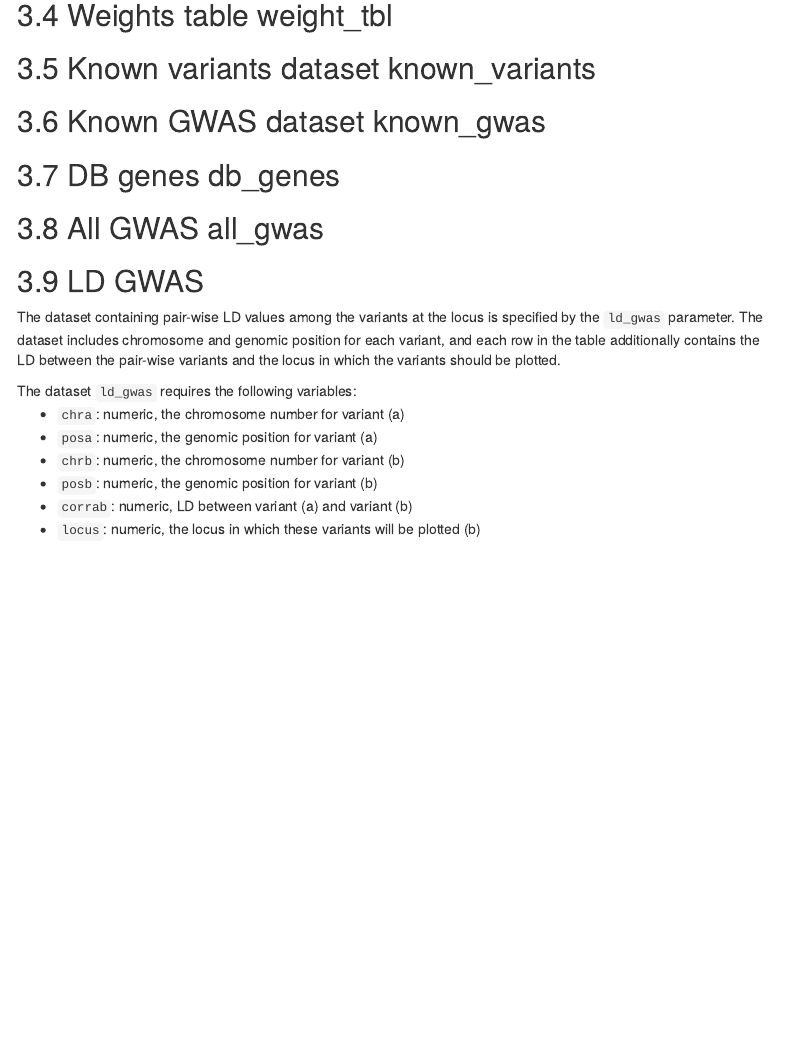
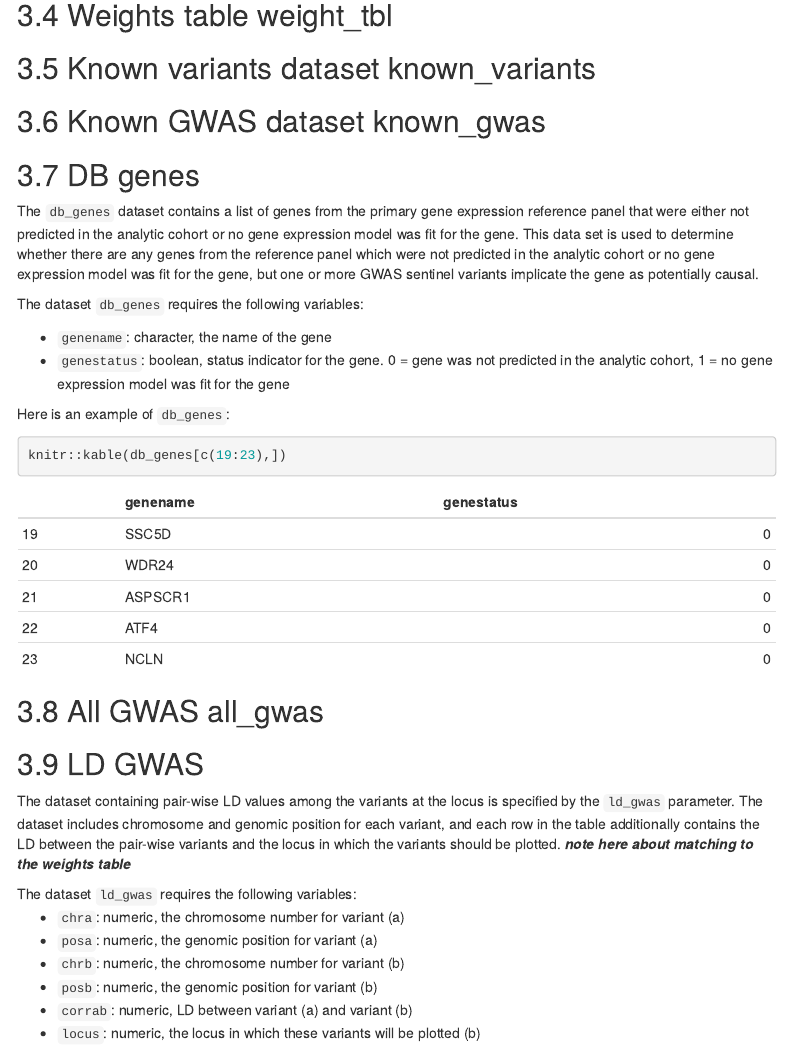
Before and after one commit to amanda-tapia/LocusXcanR, an R Markdown document (vignettes/my-vignette.Rmd): the page in a window 1100 px wide, from 3220 px down. Rendered offline with R 4.5, knitr and Pandoc, with nearby package versions; some code elsewhere in the file could not run offline; menus at the side of the page are left out.

Commit message:
updated db_genes description

````diff
--- a/vignettes/my-vignette.Rmd
+++ b/vignettes/my-vignette.Rmd
@@ -169,13 +171,28 @@ knitr::kable(M[1:5,1:5])
 
 ## Known GWAS dataset known_gwas
 
-## DB genes db_genes
+## DB genes
+
+The `db_genes` dataset contains a list of genes from the primary gene expression reference panel that were either not predicted in the analytic cohort or no gene expression model was fit for the gene. This data set is used to determine whether there are any genes from the reference panel which were not predicted in the analytic cohort or no gene expression model was fit for the gene, but one or more GWAS sentinel variants implicate the gene as potentially causal.
+
+The dataset `db_genes` requires the following variables:
+
+<ul>
+  <li>`genename`: character, the name of the gene</li>
+
+  <li>`genestatus`: boolean, status indicator for the gene. 0 = gene was not predicted in the analytic cohort, 1 = no gene expression model was fit for the gene </li>
+</ul>
+
+Here is an example of `db_genes`:
+```{r}
+knitr::kable(db_genes[c(19:23),])
+```
 
 ## All GWAS all_gwas
 
 ## LD GWAS
 
-The dataset containing pair-wise LD values among the variants at the locus is specified by the `ld_gwas` parameter. The dataset includes chromosome and genomic position for each variant, and each row in the table additionally contains the LD between the pair-wise variants and the locus in which the variants should be plotted.
+The dataset containing pair-wise LD values among the variants at the locus is specified by the `ld_gwas` parameter. The dataset includes chromosome and genomic position for each variant, and each row in the table additionally contains the LD between the pair-wise variants and the locus in which the variants should be plotted. ***note here about matching to the weights table***
 
 The dataset `ld_gwas` requires the following variables:
 <ul>
````
Also changed, not shown: vignettes/my-vignette.Rmd (2 more changed lines).
